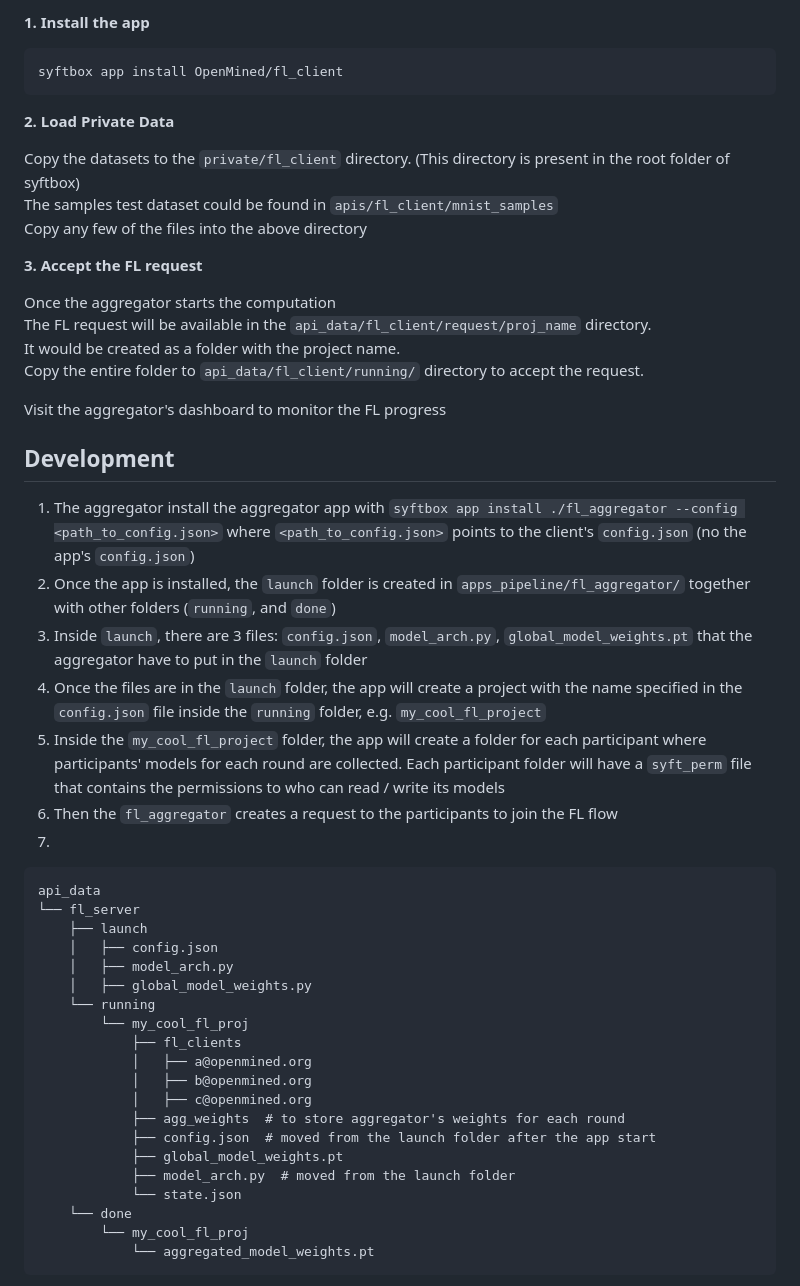
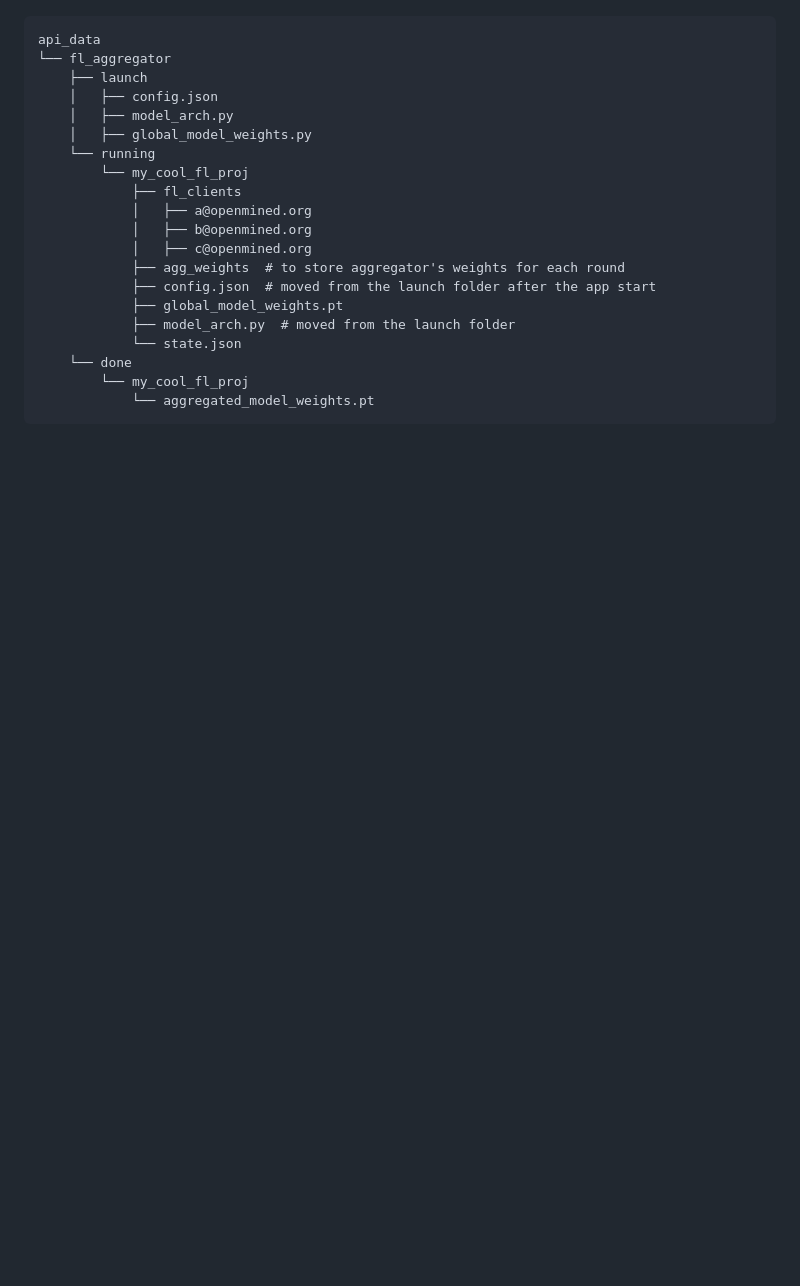
Before and after one commit to OpenMined/fl_aggregator, a Markdown page: README.md, the part around one of its changes. Drawn GitHub-style; blank space fills up the shorter version.

````diff
--- a/README.md
+++ b/README.md
@@ -80,40 +80,6 @@ Code Flow:
-**1. Install the app**
-
-```
-syftbox app install OpenMined/fl_client
-```
-
-**2. Load Private Data**
-
-Copy the datasets to the `private/fl_client` directory. (This directory is present in the root folder of syftbox)
-The samples test dataset could be found in `apis/fl_client/mnist_samples`
-Copy any few of the files into the above directory
-
-**3. Accept the FL request**
-
-
-Once the aggregator starts the computation
-The FL request will be available in the `api_data/fl_client/request/proj_name` directory.
-It would be created as a folder with the project name.
-Copy the entire folder to `api_data/fl_client/running/` directory to accept the request.
-
-Visit the aggregator's dashboard to monitor the FL progress
-
-
-
-## Development
-
-1. The aggregator install the aggregator app with `syftbox app install ./fl_aggregator --config <path_to_config.json>` where `<path_to_config.json>` points to the client's `config.json` (no the app's `config.json`)
-2. Once the app is installed, the `launch` folder is created in `apps_pipeline/fl_aggregator/` together with other folders (`running`, and `done`)
-3. Inside `launch`, there are 3 files: `config.json`, `model_arch.py`, `global_model_weights.pt` that the aggregator have to put in the `launch` folder
-4. Once the files are in the `launch` folder, the app will create a project with the name specified in the `config.json` file inside the `running` folder, e.g. `my_cool_fl_project`
-5. Inside the `my_cool_fl_project` folder, the app will create a folder for each participant where participants' models for each round are collected. Each participant folder will have a `syft_perm` file that contains the permissions to who can read / write its models
-5. Then the `fl_aggregator` creates a request to the participants to join the FL flow
-6.
-
-```
+```plaintext
 api_data
-└── fl_server
+└── fl_aggregator
     ├── launch
     │   ├── config.json
     │   ├── model_arch.py
````
Also changed, not shown: other parts of README.md (+83 -52 lines).
